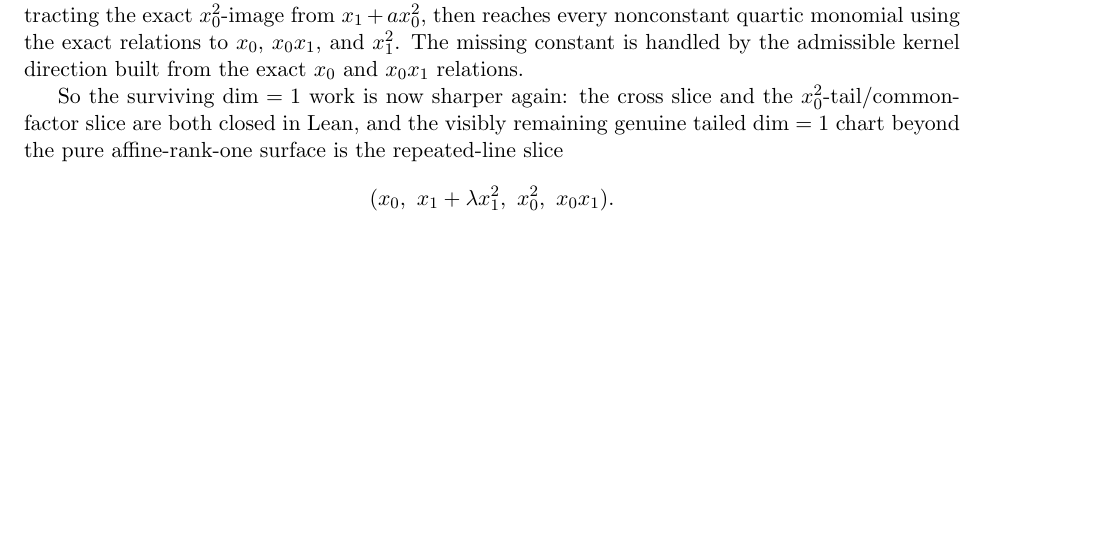
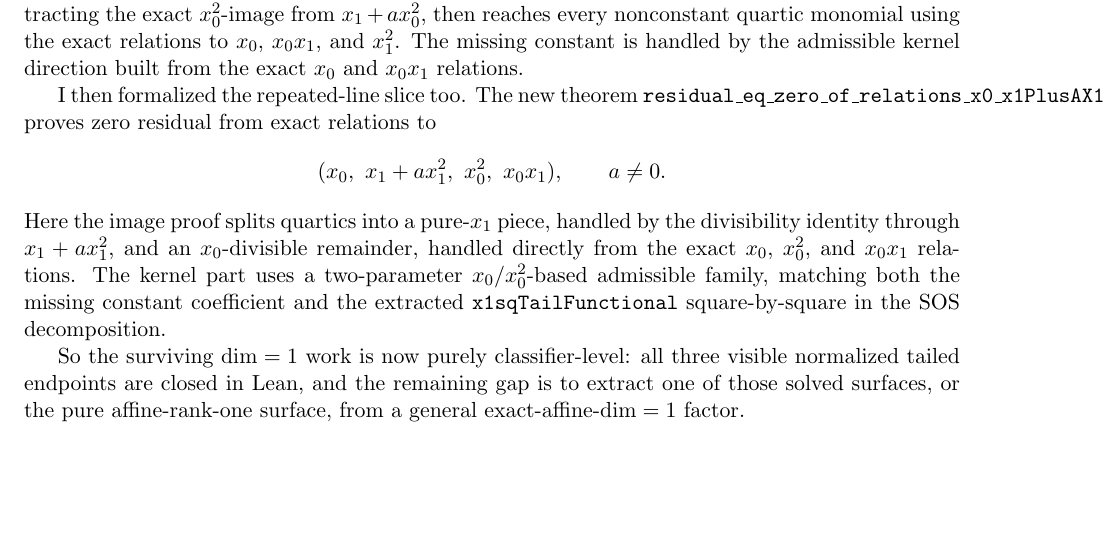
Before and after one commit to yuanchenyang/nonconvex_sos_landscape, a LaTeX document (writeup/exploration_log.tex): part of page 34 of 34 before the commit and part of page 34 of 35 after it, cut so that both start at the same text, the shorter picture padded with empty space. Compiled offline with pdfLaTeX.

Commit message:
Close repeated-line affine-dim-one endpoint

```diff
--- a/writeup/exploration_log.tex
+++ b/writeup/exploration_log.tex
@@ -2420,13 +2420,23 @@ exact relations to \(x_0\), \(x_0x_1\), and \(x_1^2\). The missing constant is
 handled by the admissible kernel direction built from the exact \(x_0\) and
 \(x_0x_1\) relations.
 
-So the surviving \(\dim=1\) work is now sharper again: the cross slice and the
-\(x_0^2\)-tail/common-factor slice are both closed in Lean, and the visibly
-remaining genuine tailed \(\dim=1\) chart beyond the pure affine-rank-one
-surface is the repeated-line slice
-\[
-  (x_0,\ x_1+\lambda x_1^2,\ x_0^2,\ x_0x_1).
-\]
+I then formalized the repeated-line slice too. The new theorem
+\texttt{residual\_eq\_zero\_of\_relations\_x0\_x1PlusAX1sq\_x0sq\_x0x1}
+proves zero residual from exact relations to
+\[
+  (x_0,\ x_1 + a x_1^2,\ x_0^2,\ x_0x_1),\qquad a \ne 0.
+\]
+Here the image proof splits quartics into a pure-\(x_1\) piece, handled by the
+divisibility identity through \(x_1 + a x_1^2\), and an \(x_0\)-divisible
+remainder, handled directly from the exact \(x_0\), \(x_0^2\), and \(x_0x_1\)
+relations. The kernel part uses a two-parameter \(x_0/x_0^2\)-based admissible
+family, matching both the missing constant coefficient and the extracted
+\texttt{x1sqTailFunctional} square-by-square in the SOS decomposition.
+
+So the surviving \(\dim=1\) work is now purely classifier-level: all three
+visible normalized tailed endpoints are closed in Lean, and the remaining gap
+is to extract one of those solved surfaces, or the pure affine-rank-one
+surface, from a general exact-affine-\(\dim=1\) factor.
 
 \section*{Open Subgoals}
 \begin{itemize}
```
Also changed, not shown: writeup/blueprint.tex (+17 -6 lines), 1 other file.
